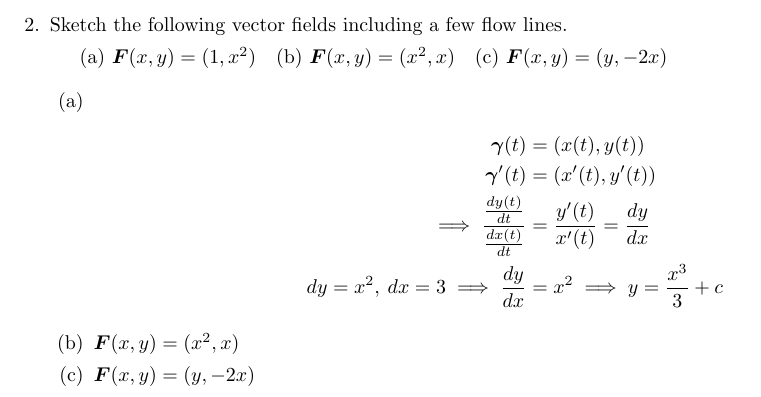
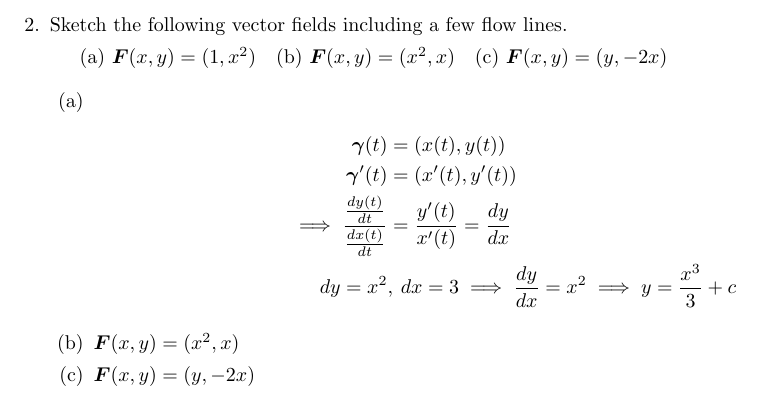
Before and after one commit to poonkeegan/school, a LaTeX document (matb42/a4.tex): part of page 3 of 8, cut so that both start at the same text. Compiled offline with pdfLaTeX.

Commit message:
Tue Feb  6 16:45:39 EST 2018

```diff
--- a/matb42/a4.tex
+++ b/matb42/a4.tex
@@ -104,7 +104,7 @@ Feb 13th 2018}
                 \gam(t) &= (x(t), y(t)) \\
                 \gam'(t) &= (x'(t), y'(t)) \\
                 \implies \frac{\frac{dy(t)}{dt}}{\frac{dx(t)}{dt}} &= \frac{y'(t)}{x'(t)} =  \frac{dy}{dx} \\
-                dy = x^2, \: dx = 3 \implies \frac{dy}{dx} &= x^2 \implies y = \frac{x^3}{3} + c
+                dy = x^2&, \: dx = 3 \implies \frac{dy}{dx} = x^2 \implies y = \frac{x^3}{3} + c
             \end{align*}
             \item $\boldsymbol{F}(x,y) = (x^2,x)$
             \item $\boldsymbol{F}(x,y) = (y,-2x)$
```
Also changed, not shown: matb42/a4.pdf.
